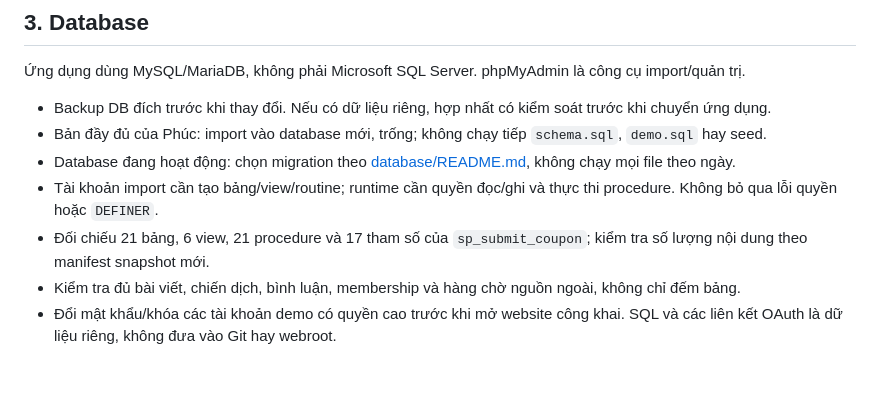
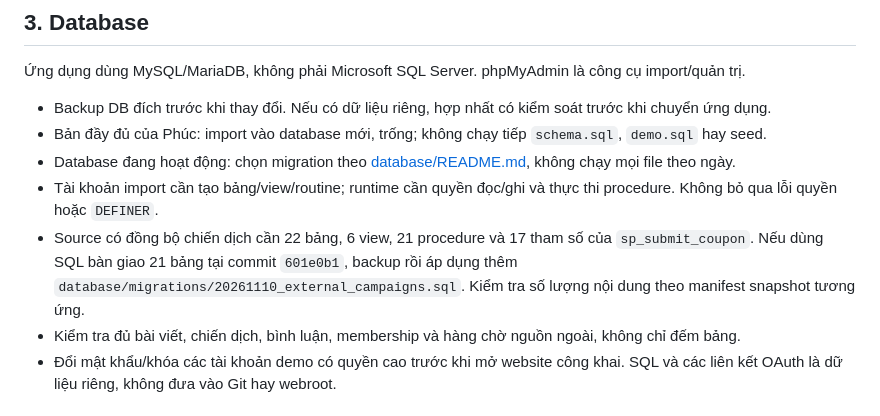
Before and after one commit to phuclu3123/web-programming-final-project, a Markdown page: docs/DEPLOYMENT.md, the part around the change. Rendered like a GitHub page; blank space fills up the shorter version.

Commit message:
docs: explain campaign sync migration and bulk moderation

```diff
--- a/docs/DEPLOYMENT.md
+++ b/docs/DEPLOYMENT.md
@@ -22,7 +22,7 @@ Nếu mất icon: kiểm tra HTTP status của `assets/vendor/fontawesome/css/al
 - Bản đầy đủ của Phúc: import vào database mới, trống; không chạy tiếp `schema.sql`, `demo.sql` hay seed.
 - Database đang hoạt động: chọn migration theo [database/README.md](../database/README.md), không chạy mọi file theo ngày.
 - Tài khoản import cần tạo bảng/view/routine; runtime cần quyền đọc/ghi và thực thi procedure. Không bỏ qua lỗi quyền hoặc `DEFINER`.
-- Đối chiếu 21 bảng, 6 view, 21 procedure và 17 tham số của `sp_submit_coupon`; kiểm tra số lượng nội dung theo manifest snapshot mới.
+- Source có đồng bộ chiến dịch cần 22 bảng, 6 view, 21 procedure và 17 tham số của `sp_submit_coupon`. Nếu dùng SQL bàn giao 21 bảng tại commit `601e0b1`, backup rồi áp dụng thêm `database/migrations/20261110_external_campaigns.sql`. Kiểm tra số lượng nội dung theo manifest snapshot tương ứng.
 - Kiểm tra đủ bài viết, chiến dịch, bình luận, membership và hàng chờ nguồn ngoài, không chỉ đếm bảng.
 - Đổi mật khẩu/khóa các tài khoản demo có quyền cao trước khi mở website công khai. SQL và các liên kết OAuth là dữ liệu riêng, không đưa vào Git hay webroot.
 
```
Also changed, not shown: docs/CAMPAIGN_SYNC_BULK_20261110.md (added, +25 -0 lines).
